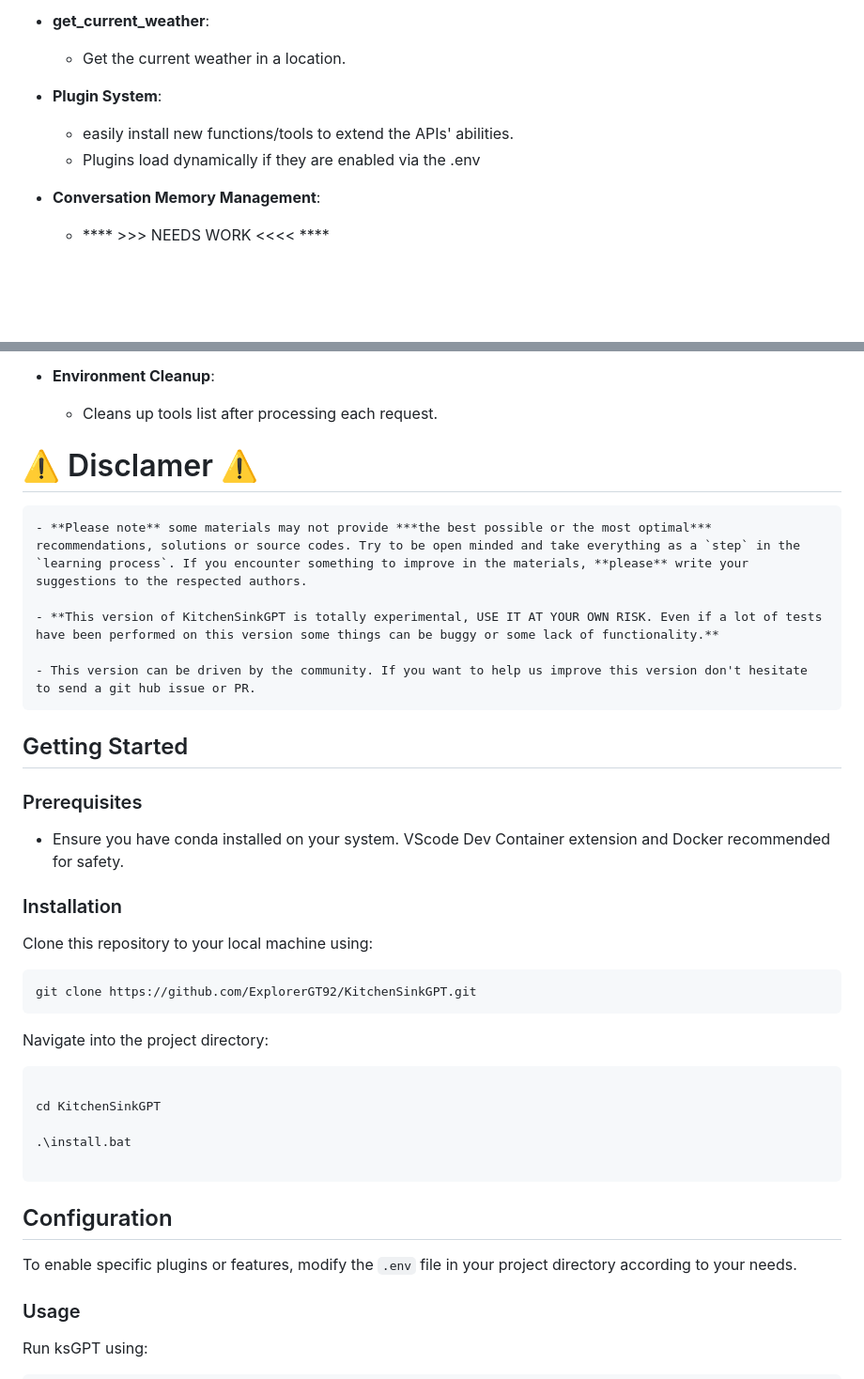
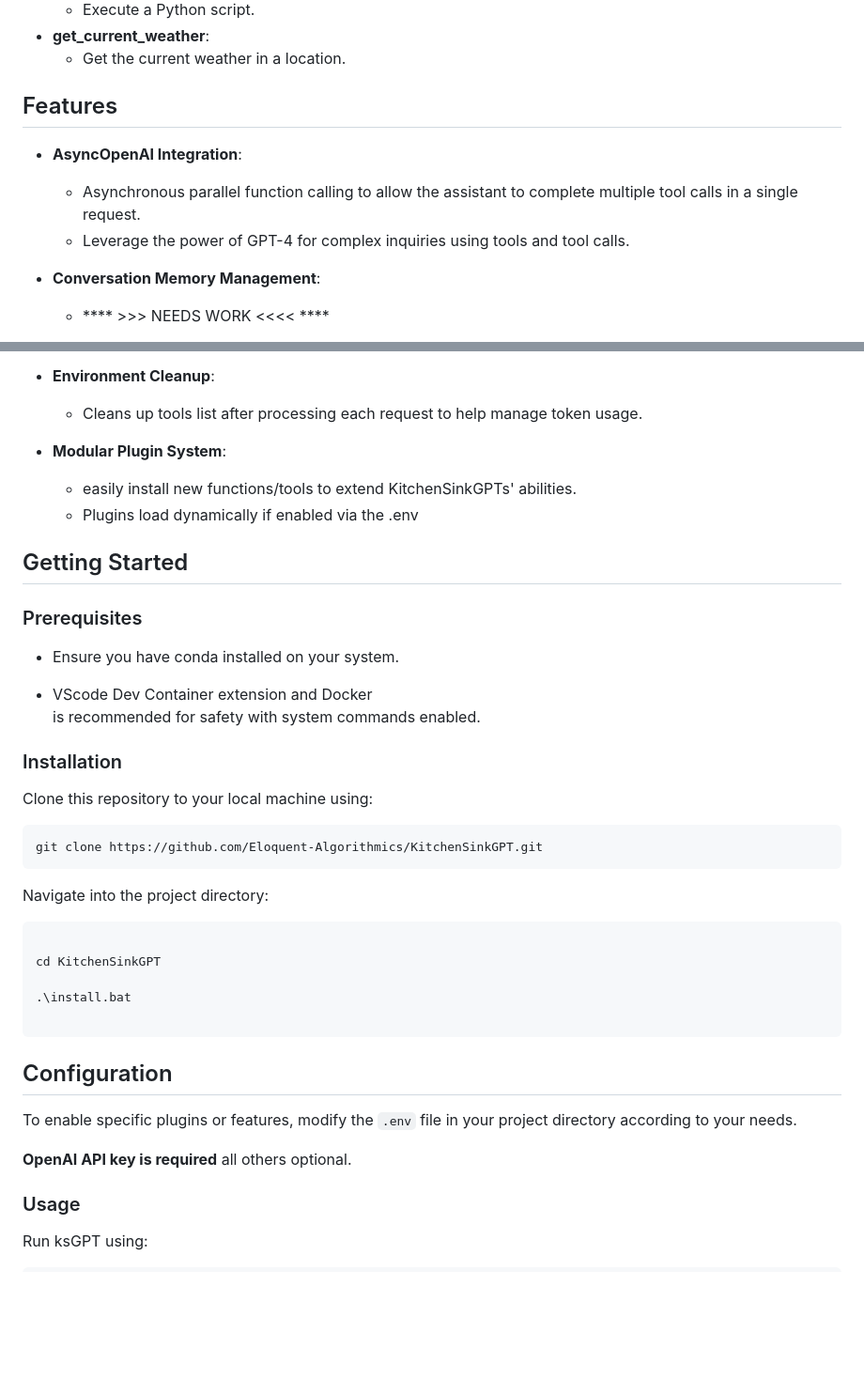
Before and after one commit to Eloquent-Algorithmics/GPT_ALL, a Markdown page: README.md, 2 parts joined by grey strips. Shown: that part at 94% size. GitHub-like rendering; folded sections open; blank space fills up the shorter version.

````diff
--- a/README.md
+++ b/README.md
@@ -49,9 +50,13 @@ Welcome to KitchenSinkGPT, an AI-powered assistant designed to help you navigate
 - **get_current_weather**:
     - Get the current weather in a location.
 
-- **Plugin System**:
-    - easily install new functions/tools to extend the APIs' abilities.
-    - Plugins load dynamically if they are enabled via the .env
+</details>
+
+## Features
+
+- **AsyncOpenAI Integration**:
+    - Asynchronous parallel function calling to allow the assistant to complete multiple tool calls in a single request.
+    - Leverage the power of GPT-4 for complex inquiries using tools and tool calls.
 
 - **Conversation Memory Management**:
     - **** >>> NEEDS WORK <<<< ****
@@ -65,27 +70,26 @@ Welcome to KitchenSinkGPT, an AI-powered assistant designed to help you navigate
     - Generates follow-up responses considering tool call results.
 
 - **Environment Cleanup**:
-    - Cleans up tools list after processing each request.
+    - Cleans up tools list after processing each request to help manage token usage.
 
-# ⚠️ Disclamer ⚠️
-    - **Please note** some materials may not provide ***the best possible or the most optimal*** recommendations, solutions or source codes. Try to be open minded and take everything as a `step` in the `learning process`. If you encounter something to improve in the materials, **please** write your suggestions to the respected authors.
-
-    - **This version of KitchenSinkGPT is totally experimental, USE IT AT YOUR OWN RISK. Even if a lot of tests have been performed on this version some things can be buggy or some lack of functionality.**
-
-    - This version can be driven by the community. If you want to help us improve this version don't hesitate to send a git hub issue or PR.
+- **Modular Plugin System**:
+    - easily install new functions/tools to extend KitchenSinkGPTs' abilities.
+    - Plugins load dynamically if enabled via the .env
 
 ## Getting Started
 
 ### Prerequisites
 
-- Ensure you have conda installed on your system. VScode Dev Container extension and Docker recommended for safety.
+- Ensure you have conda installed on your system.
+
+- VScode Dev Container extension and Docker <br>is recommended for safety with system commands enabled.
 
 ### Installation
 
 Clone this repository to your local machine using:
 
 ```bash
-git clone https://github.com/ExplorerGT92/KitchenSinkGPT.git
+git clone https://github.com/Eloquent-Algorithmics/KitchenSinkGPT.git
 ```
 
 Navigate into the project directory:
@@ -101,6 +105,8 @@ cd KitchenSinkGPT
 ## Configuration
 
 To enable specific plugins or features, modify the `.env` file in your project directory according to your needs.
+
+**OpenAI API key is required** all others optional.
 
 
 ### Usage
````
Also changed, not shown: other parts of README.md (+23 -16 lines), ksGPT.png (added), 13 other files.
